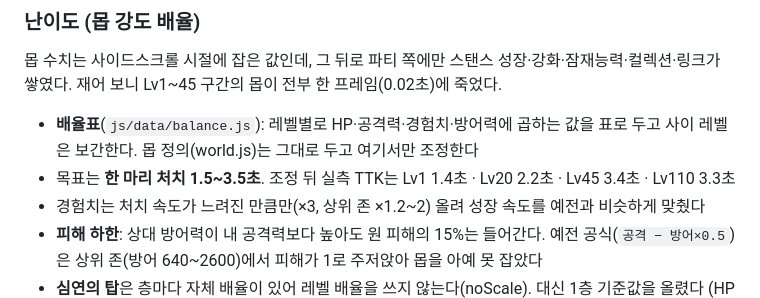
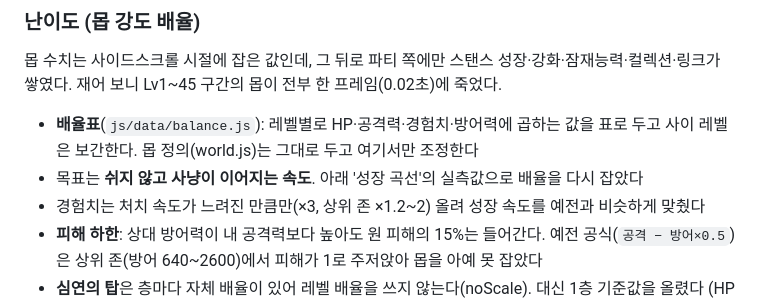
Before and after one commit to perteacher/side-scroll-rpg, a Markdown page: docs/plan.md, the part around the change. Drawn GitHub-style.

```diff
--- a/docs/plan.md
+++ b/docs/plan.md
@@ -174,7 +174,7 @@ Vanilla JS + Canvas 2D만 쓰고 빌드 도구나 외부 라이브러리가 없
 
 - **배율표**(`js/data/balance.js`): 레벨별로 HP·공격력·경험치·방어력에 곱하는 값을 표로 두고 사이 레벨은 보간한다.
   몹 정의(world.js)는 그대로 두고 여기서만 조정한다
-- 목표는 **한 마리 처치 1.5~3.5초**. 조정 뒤 실측 TTK는 Lv1 1.4초 · Lv20 2.2초 · Lv45 3.4초 · Lv110 3.3초
+- 목표는 **쉬지 않고 사냥이 이어지는 속도**. 아래 '성장 곡선'의 실측값으로 배율을 다시 잡았다
 - 경험치는 처치 속도가 느려진 만큼만(×3, 상위 존 ×1.2~2) 올려 성장 속도를 예전과 비슷하게 맞췄다
 - **피해 하한**: 상대 방어력이 내 공격력보다 높아도 원 피해의 15%는 들어간다.
   예전 공식(`공격 − 방어×0.5`)은 상위 존(방어 640~2600)에서 피해가 1로 주저앉아 몹을 아예 못 잡았다
```
Also changed, not shown: README.md (+1 -1 lines).
